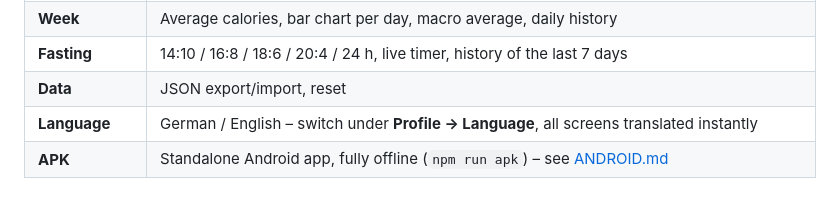
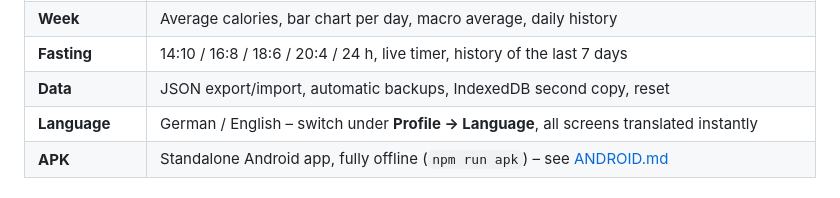
Before and after one commit to arti1984-collab/kaloriq, a Markdown page: README.en.md, the part around the change. GitHub-like rendering.

```diff
--- a/README.en.md
+++ b/README.en.md
@@ -44,7 +44,7 @@ as a 2×2 montage (`uebersicht.png`).
 | **Weight** | Input, history chart, target weight, BMI, forecast to goal |
 | **Week** | Average calories, bar chart per day, macro average, daily history |
 | **Fasting** | 14:10 / 16:8 / 18:6 / 20:4 / 24 h, live timer, history of the last 7 days |
-| **Data** | JSON export/import, reset |
+| **Data** | JSON export/import, automatic backups, IndexedDB second copy, reset |
 | **Language** | German / English – switch under **Profile → Language**, all screens translated instantly |
 | **APK** | Standalone Android app, fully offline (`npm run apk`) – see [ANDROID.md](ANDROID.md) |
 
```
Also changed, not shown: README.md (+1 -1 lines).
